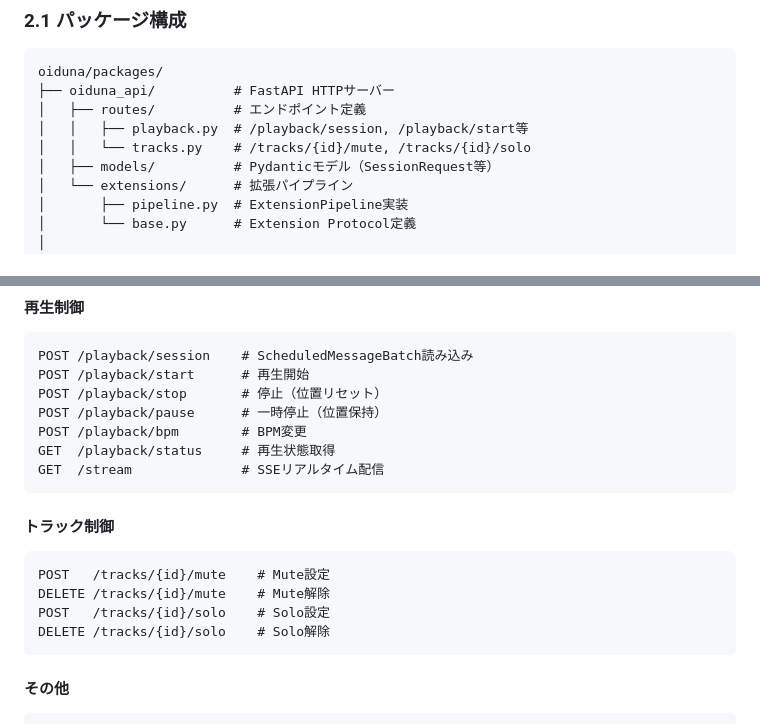
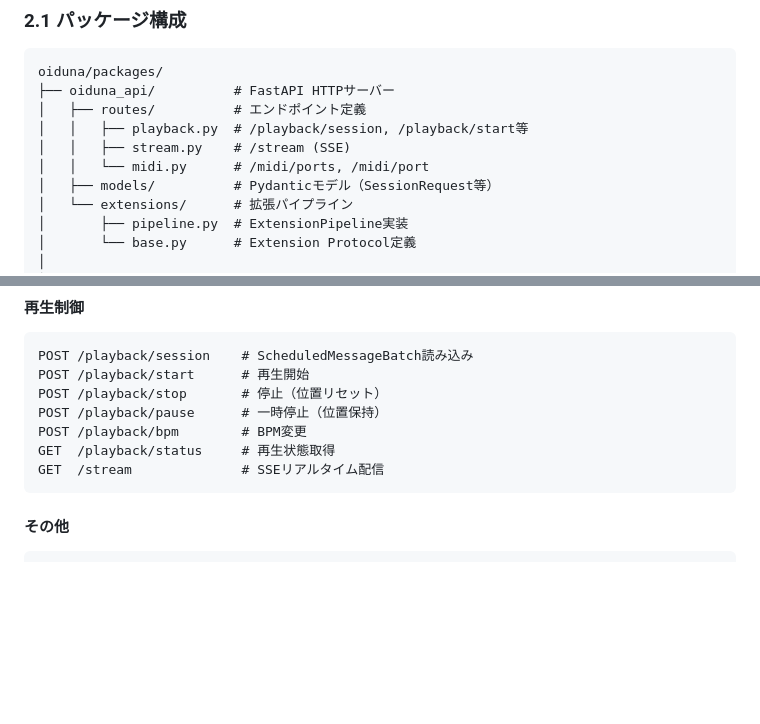
Before and after one commit to KengoTobita/oiduna, a Markdown page: REVIEW_JP.md, 2 parts joined by grey strips. Drawn GitHub-style; blank space fills up the shorter version.

Commit message:
docs: update documentation after tracks.py removal
Changes:
- Update REVIEW_JP.md to remove /tracks endpoint references
- Add ADR-0009: Remove Incompatible Tracks API Router
- Update ADR README with new entry

Documentation now reflects that tracks.py has been removed due to
incompatibility with ScheduledMessageBatch architecture. The ADR
documents the decision rationale, alternatives, and future direction
for track management API redesign.

````diff
--- a/REVIEW_JP.md
+++ b/REVIEW_JP.md
@@ -131,7 +131,8 @@ oiduna/packages/
 ├── oiduna_api/          # FastAPI HTTPサーバー
 │   ├── routes/          # エンドポイント定義
 │   │   ├── playback.py  # /playback/session, /playback/start等
-│   │   └── tracks.py    # /tracks/{id}/mute, /tracks/{id}/solo
+│   │   ├── stream.py    # /stream (SSE)
+│   │   └── midi.py      # /midi/ports, /midi/port
 │   ├── models/          # Pydanticモデル（SessionRequest等）
 │   └── extensions/      # 拡張パイプライン
 │       ├── pipeline.py  # ExtensionPipeline実装
@@ -169,14 +170,6 @@ POST /playback/pause      # 一時停止（位置保持）
 POST /playback/bpm        # BPM変更
 GET  /playback/status     # 再生状態取得
 GET  /stream              # SSEリアルタイム配信
-```
-
-#### トラック制御
-```http
-POST   /tracks/{id}/mute    # Mute設定
-DELETE /tracks/{id}/mute    # Mute解除
-POST   /tracks/{id}/solo    # Solo設定
-DELETE /tracks/{id}/solo    # Solo解除
 ```
 
 #### その他
````
Also changed, not shown: 2 other files.
